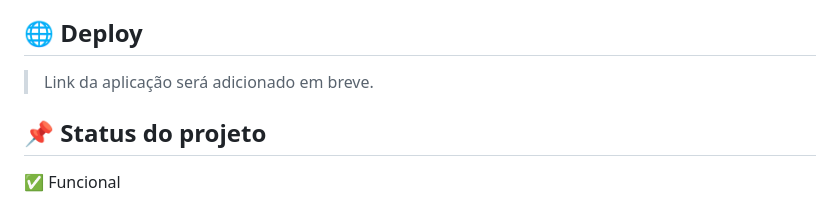
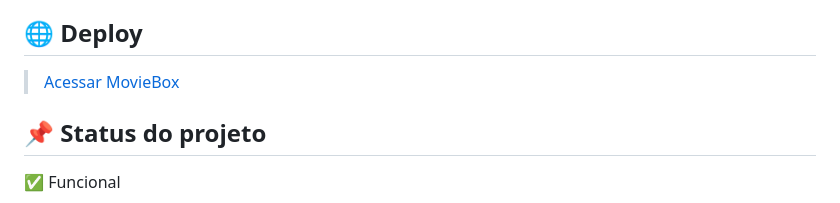
Before and after one commit to gg-ka/moviebox, a Markdown page: README.md, the part around the change. Rendered like a GitHub page.

Commit message:
docs: add live demo link

```diff
--- a/README.md
+++ b/README.md
@@ -188,7 +188,7 @@ Durante o desenvolvimento do MovieBox, trabalhei conceitos como:
 
 ## 🌐 Deploy
 
-> Link da aplicação será adicionado em breve.
+> [Acessar MovieBox](https://moviebox-lake-zeta.vercel.app/)
 
 ## 📌 Status do projeto
 
```
